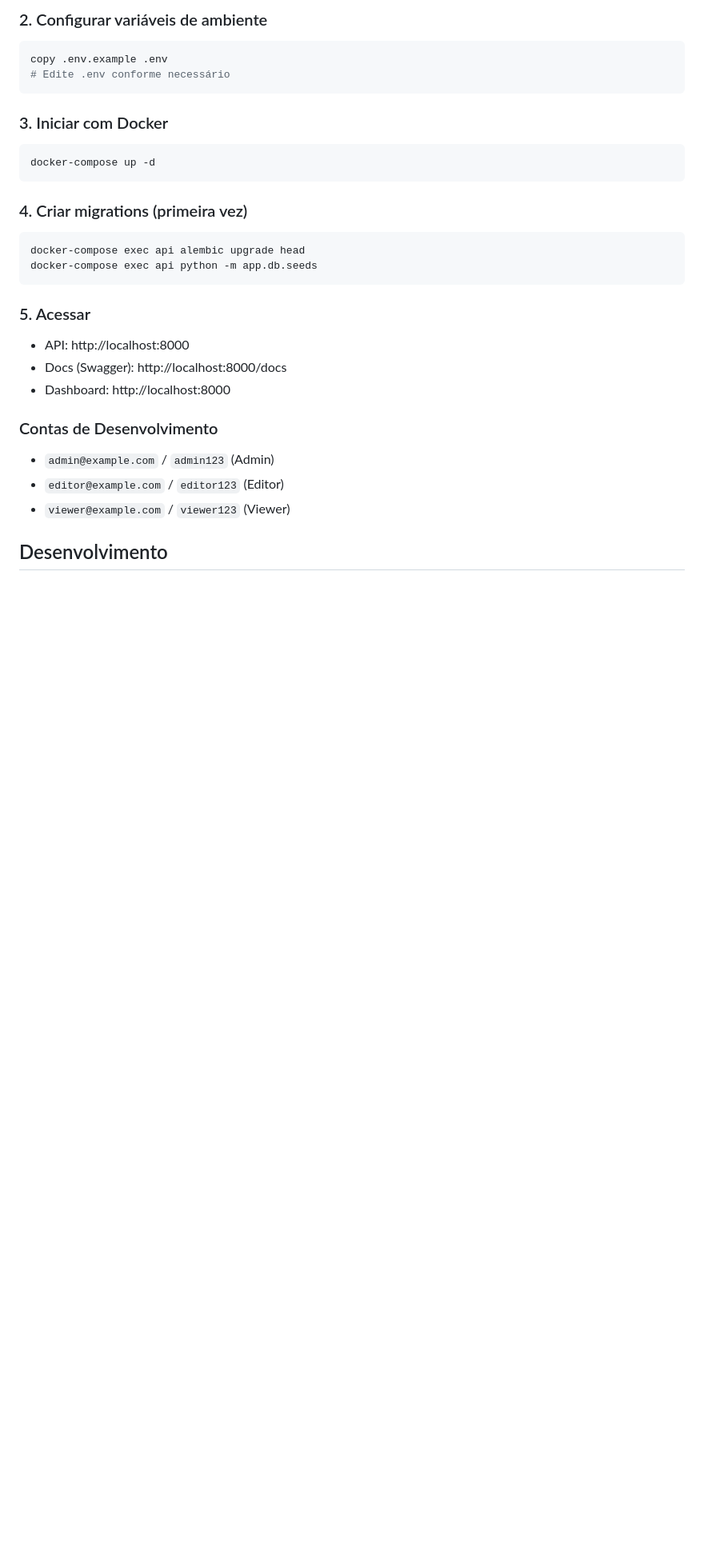
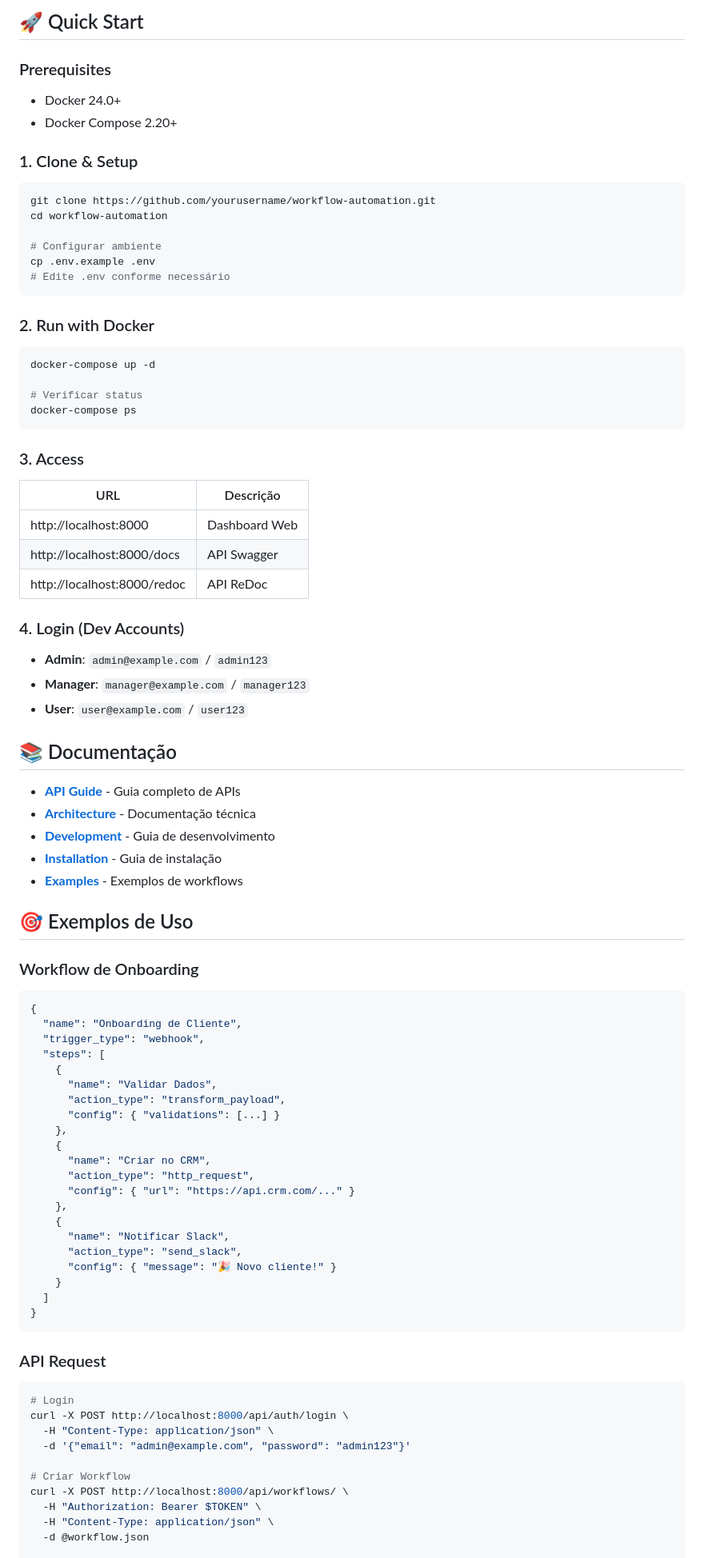
Before and after one commit to gabrielpeixoto-git/workflow-automation, a Markdown page: README.md, the part around one of its changes. Shown at 80% size. GitHub-like rendering; blank space fills up the shorter version.

Commit message:
Initial commit - workflow automation platform

````diff
--- a/README.md
+++ b/README.md
@@ -47,31 +84,92 @@ cd "sistema de automação"
 ```
 
-### 2. Configurar variáveis de ambiente
-```powershell
-copy .env.example .env
+## 🚀 Quick Start
+
+### Prerequisites
+- Docker 24.0+
+- Docker Compose 2.20+
+
+### 1. Clone & Setup
+
+```bash
+git clone https://github.com/yourusername/workflow-automation.git
+cd workflow-automation
+
+# Configurar ambiente
+cp .env.example .env
 # Edite .env conforme necessário
 ```
 
-### 3. Iniciar com Docker
-```powershell
+### 2. Run with Docker
+
+```bash
 docker-compose up -d
+
+# Verificar status
+docker-compose ps
 ```
 
-### 4. Criar migrations (primeira vez)
-```powershell
-docker-compose exec api alembic upgrade head
-docker-compose exec api python -m app.db.seeds
+### 3. Access
+
+| URL | Descrição |
+|-----|-----------|
+| http://localhost:8000 | Dashboard Web |
+| http://localhost:8000/docs | API Swagger |
+| http://localhost:8000/redoc | API ReDoc |
+
+### 4. Login (Dev Accounts)
+
+- **Admin**: `admin@example.com` / `admin123`
+- **Manager**: `manager@example.com` / `manager123`
+- **User**: `user@example.com` / `user123`
+
+## 📚 Documentação
+
+- **[API Guide](docs/API_GUIDE.md)** - Guia completo de APIs
+- **[Architecture](docs/ARCHITECTURE.md)** - Documentação técnica
+- **[Development](docs/DEVELOPMENT.md)** - Guia de desenvolvimento
+- **[Installation](docs/INSTALLATION.md)** - Guia de instalação
+- **[Examples](docs/EXAMPLES.md)** - Exemplos de workflows
+
+## 🎯 Exemplos de Uso
+
+### Workflow de Onboarding
+
+```json
+{
+  "name": "Onboarding de Cliente",
+  "trigger_type": "webhook",
+  "steps": [
+    {
+      "name": "Validar Dados",
+      "action_type": "transform_payload",
+      "config": { "validations": [...] }
+    },
+    {
+      "name": "Criar no CRM",
+      "action_type": "http_request",
+      "config": { "url": "https://api.crm.com/..." }
+    },
+    {
+      "name": "Notificar Slack",
+      "action_type": "send_slack",
+      "config": { "message": "🎉 Novo cliente!" }
+    }
+  ]
+}
 ```
 
-### 5. Acessar
-- API: http://localhost:8000
-- Docs (Swagger): http://localhost:8000/docs
-- Dashboard: http://localhost:8000
+### API Request
 
-### Contas de Desenvolvimento
-- `admin@example.com` / `admin123` (Admin)
-- `editor@example.com` / `editor123` (Editor)
-- `viewer@example.com` / `viewer123` (Viewer)
+```bash
+# Login
+curl -X POST http://localhost:8000/api/auth/login \
+  -H "Content-Type: application/json" \
+  -d '{"email": "admin@example.com", "password": "admin123"}'
 
-## Desenvolvimento
+# Criar Workflow
+curl -X POST http://localhost:8000/api/workflows/ \
+  -H "Authorization: Bearer $TOKEN" \
+  -H "Content-Type: application/json" \
+  -d @workflow.json
 
````
Also changed, not shown: other parts of README.md (+128 -127 lines).
